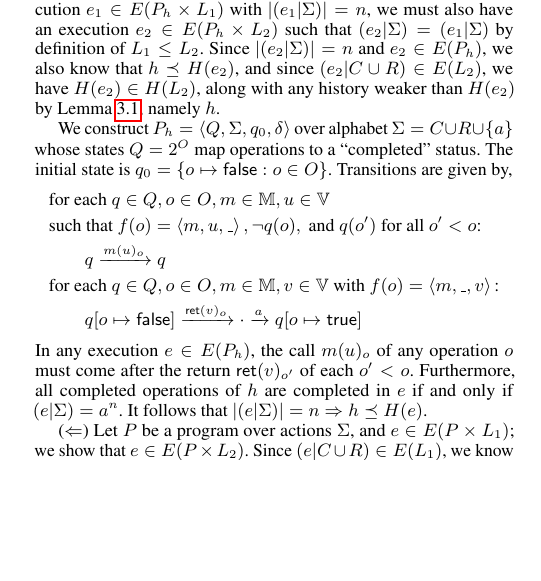
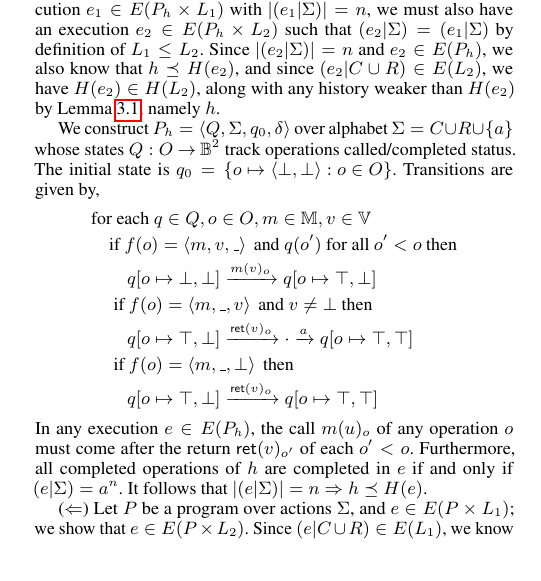
Before and after one commit to imdea-software/operation-counting, a LaTeX paper (draft.tex, which reads histories.tex): part of one column of page 2 of 9, cut so that both start at the same text, the shorter picture padded with empty space. Compiled offline with pdfLaTeX; a missing font is replaced by an installed copy or a similar font.

Commit message:
Better equivalence proof.

```diff
--- a/histories.tex
+++ b/histories.tex
@@ -118,16 +118,19 @@ well.
   Lemma~\ref{lemma:lib_closure}, namely $h$.
 
   We construct $P_h = \tup{Q,@S,q_0,@d}$ over alphabet $@S = C \u R \u \set{a}$
-  whose states $Q = 2^O$ map operations to a ``completed'' status. The initial
-  state is $q_0 = \set{ o |-> \<false> : o \in O}$. Transitions are given by,
+  whose states $Q : O -> \<Bools>^2$ track operations called/completed status.
+  The initial state is $q_0 = \set{ o |-> \tup{\bot,\bot} : o \in O}$.
+  Transitions are given by,
   \begin{align*}
-    & \text{for each } q \in Q, o \in O, m \in \<Methods>, u \in \<Vals> \\
-    & \text{such that } f(o) = \tup{m,u,\_},
-      \lnot q(o), \text{ and } q(o') \text{ for all } o' < o \text{:} \\
-    & \qquad q \xrightarrow{m(u)_o} q \\
-    & \text{for each } q \in Q, o \in O, m \in \<Methods>, v \in \<Vals>
-      \text{ with } f(o) = \tup{m,\_,v} \text{:} \\
-    & \qquad q[o |-> \<false>] \xrightarrow{\<ret>(v)_o} \cdot \xrightarrow{a} q[o |-> \<true>]
+    & \text{for each } q \in Q, o \in O, m \in \<Methods>, v \in \<Vals> \\
+    & \quad \text{if } f(o) = \tup{m,v,\_}
+      \text{ and } q(o') \text{ for all } o' < o \text{ then} \\
+    & \qquad q[o |-> \bot,\bot] \xrightarrow{m(v)_o} q[o |-> \top,\bot] \\
+    & \quad \text{ if } f(o) = \tup{m,\_,v} \text{ and } v \neq \nil \text{ then} \\
+    & \qquad q[o |-> \top,\bot] \xrightarrow{\<ret>(v)_o}
+      \cdot \xrightarrow{a} q[o |-> \top,\top] \\
+    & \quad \text{ if } f(o) = \tup{m,\_,\nil} \text{ then} \\
+    & \qquad q[o |-> \top,\bot] \xrightarrow{\<ret>(v)_o} q[o |-> \top,\top]
   \end{align*}
   In any execution $e \in E(P_h)$, the call $m(u)_o$ of any operation $o$ must
   come after the return $\<ret>(v)_{o'}$ of each $o'<o$. Furthermore, all
```
